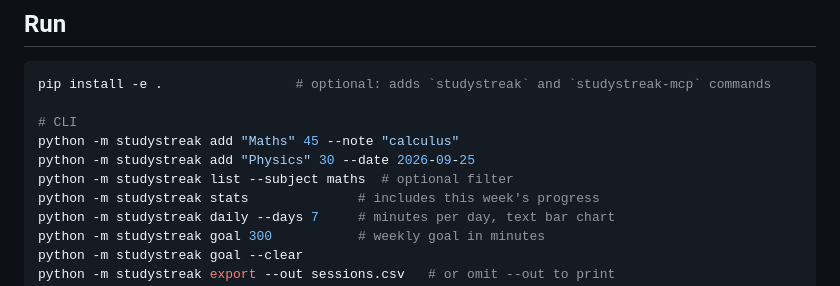
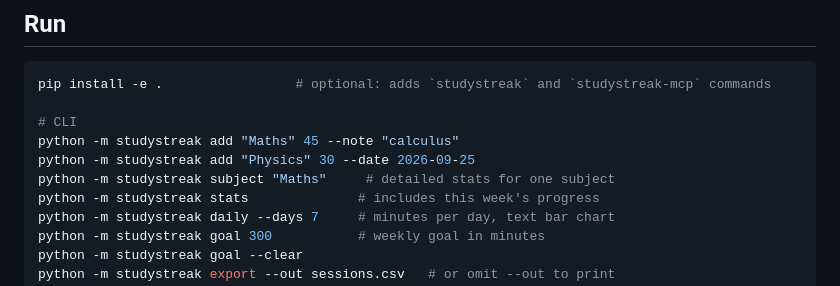
Before and after one commit to Majenayu/MAJEN, a Markdown page: README.md, the part around the change. Drawn GitHub-style.

Commit message:
docs: Update README CLI examples for subject command
- Replace `list --subject` example with `subject "Maths"` command
- Add clarifying comment showing detailed stats output for single subject
- Reflect current CLI interface in usage documentation

```diff
--- a/README.md
+++ b/README.md
@@ -13,7 +13,7 @@ pip install -e .                 # optional: adds `studystreak` and `studystreak
 # CLI
 python -m studystreak add "Maths" 45 --note "calculus"
 python -m studystreak add "Physics" 30 --date 2026-09-25
-python -m studystreak list --subject maths  # optional filter
+python -m studystreak subject "Maths"     # detailed stats for one subject
 python -m studystreak stats              # includes this week's progress
 python -m studystreak daily --days 7     # minutes per day, text bar chart
 python -m studystreak goal 300           # weekly goal in minutes
```
